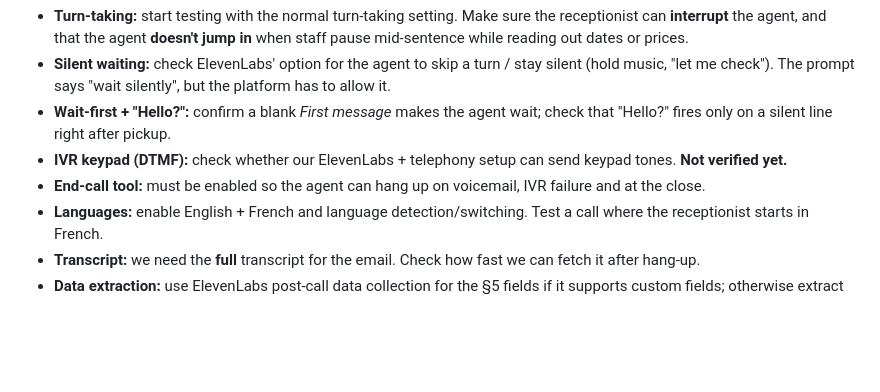
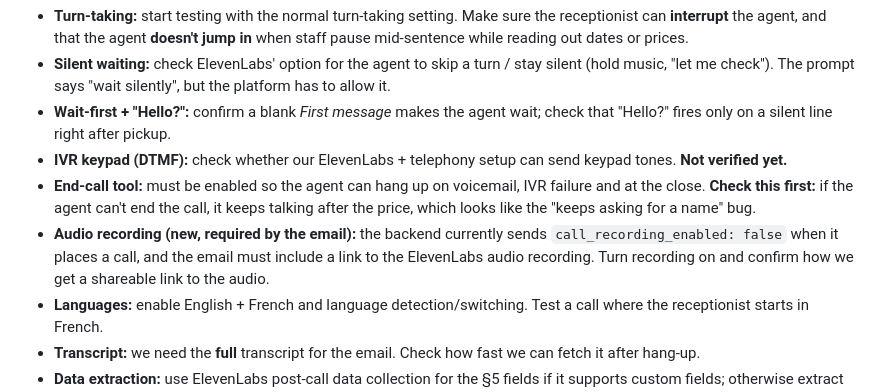
Before and after one commit to iratansh/Team-SprintMasters, a Markdown page: call-agent-prompt.md, the part around one of its changes. Drawn GitHub-style; blank space fills up the shorter version.

```diff
--- a/call-agent-prompt.md
+++ b/call-agent-prompt.md
@@ -210,7 +219,8 @@ These can't be solved by the prompt alone; they need ElevenLabs settings and rea
 - **Silent waiting:** check ElevenLabs' option for the agent to skip a turn / stay silent (hold music, "let me check"). The prompt says "wait silently", but the platform has to allow it.
 - **Wait-first + "Hello?":** confirm a blank *First message* makes the agent wait; check that "Hello?" fires only on a silent line right after pickup.
 - **IVR keypad (DTMF):** check whether our ElevenLabs + telephony setup can send keypad tones. **Not verified yet.**
-- **End-call tool:** must be enabled so the agent can hang up on voicemail, IVR failure and at the close.
+- **End-call tool:** must be enabled so the agent can hang up on voicemail, IVR failure and at the close. **Check this first:** if the agent can't end the call, it keeps talking after the price, which looks like the "keeps asking for a name" bug.
+- **Audio recording (new, required by the email):** the backend currently sends `call_recording_enabled: false` when it places a call, and the email must include a link to the ElevenLabs audio recording. Turn recording on and confirm how we get a shareable link to the audio.
 - **Languages:** enable English + French and language detection/switching. Test a call where the receptionist starts in French.
 - **Transcript:** we need the **full** transcript for the email. Check how fast we can fetch it after hang-up.
 - **Data extraction:** use ElevenLabs post-call data collection for the §5 fields if it supports custom fields; otherwise extract from the transcript ourselves.
```
Also changed, not shown: other parts of call-agent-prompt.md (+14 -5 lines), agent-spec.md (+12 -14 lines), call-flow.md (+7 -6 lines).
